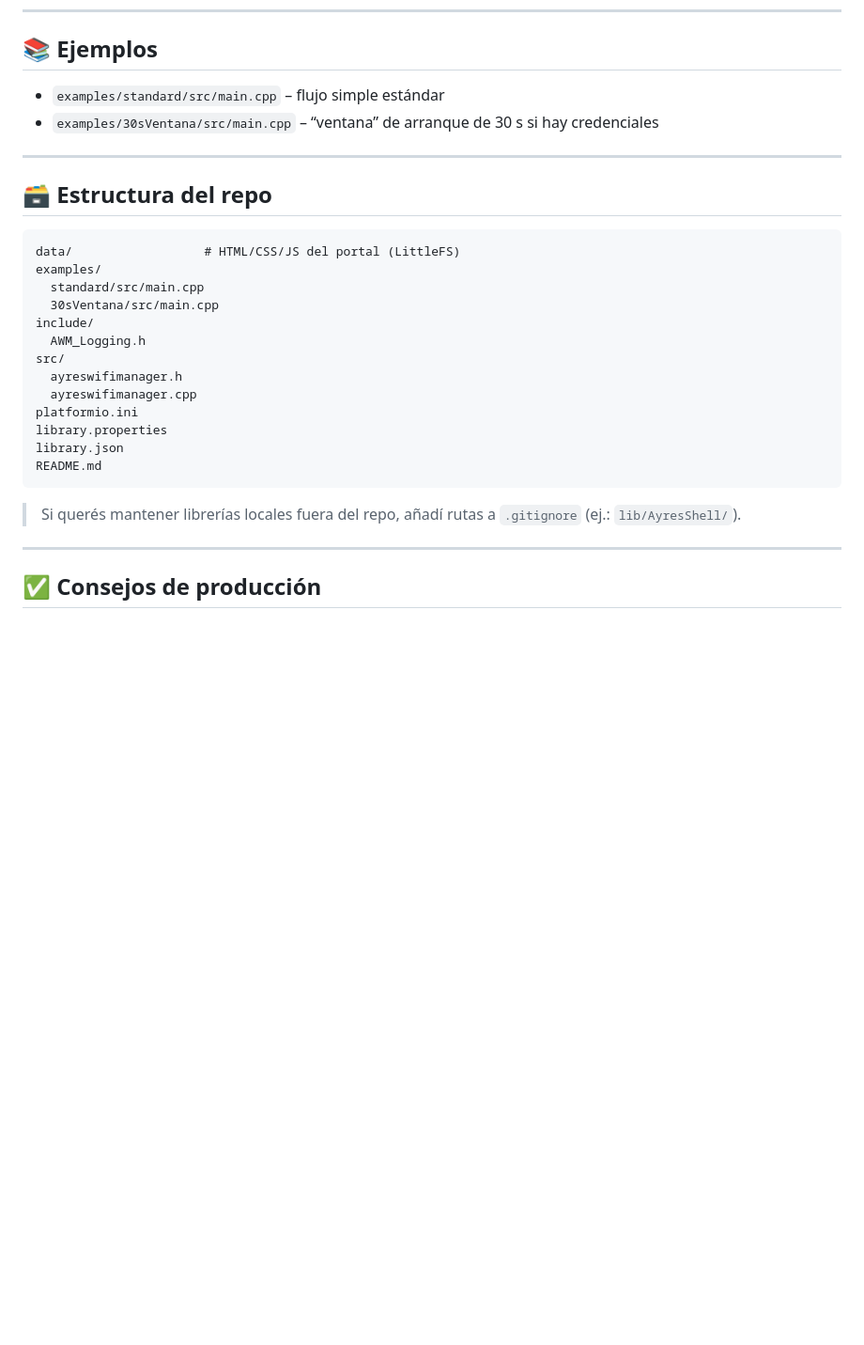
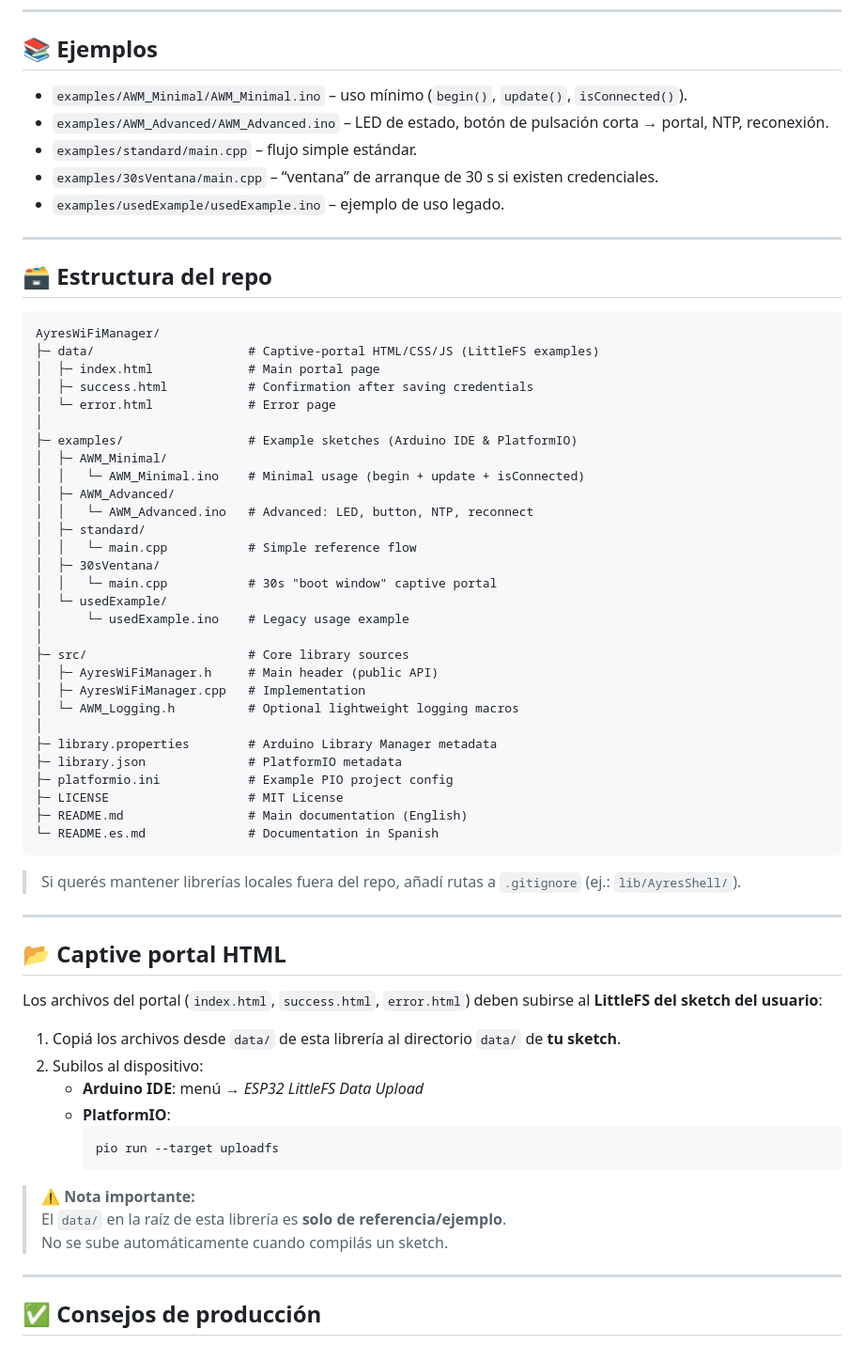
Before and after one commit to ayresnet/AyresWiFiManager, a Markdown page: README.es.md, the part around the change. Shown at 94% size. Rendered like a GitHub page; blank space fills up the shorter version.

````diff
--- a/README.es.md
+++ b/README.es.md
@@ -269,30 +269,69 @@ AyresWiFiManager busca ser **simple y explícito**:
 
 ## 📚 Ejemplos
 
-- `examples/standard/src/main.cpp` – flujo simple estándar
-- `examples/30sVentana/src/main.cpp` – “ventana” de arranque de 30 s si hay credenciales
+- `examples/AWM_Minimal/AWM_Minimal.ino` – uso mínimo (`begin()`, `update()`, `isConnected()`).
+- `examples/AWM_Advanced/AWM_Advanced.ino` – LED de estado, botón de pulsación corta → portal, NTP, reconexión.
+- `examples/standard/main.cpp` – flujo simple estándar.
+- `examples/30sVentana/main.cpp` – “ventana” de arranque de 30 s si existen credenciales.
+- `examples/usedExample/usedExample.ino` – ejemplo de uso legado.
 
 ---
 
 ## 🗃 Estructura del repo
 
-```
-data/                  # HTML/CSS/JS del portal (LittleFS)
-examples/
-  standard/src/main.cpp
-  30sVentana/src/main.cpp
-include/
-  AWM_Logging.h
-src/
-  ayreswifimanager.h
-  ayreswifimanager.cpp
-platformio.ini
-library.properties
-library.json
-README.md
+```text
+AyresWiFiManager/
+├─ data/                     # Captive-portal HTML/CSS/JS (LittleFS examples)
+│  ├─ index.html             # Main portal page
+│  ├─ success.html           # Confirmation after saving credentials
+│  └─ error.html             # Error page
+│
+├─ examples/                 # Example sketches (Arduino IDE & PlatformIO)
+│  ├─ AWM_Minimal/
+│  │   └─ AWM_Minimal.ino    # Minimal usage (begin + update + isConnected)
+│  ├─ AWM_Advanced/
+│  │   └─ AWM_Advanced.ino   # Advanced: LED, button, NTP, reconnect
+│  ├─ standard/
+│  │   └─ main.cpp           # Simple reference flow
+│  ├─ 30sVentana/
+│  │   └─ main.cpp           # 30s "boot window" captive portal
+│  └─ usedExample/
+│      └─ usedExample.ino    # Legacy usage example
+│
+├─ src/                      # Core library sources
+│  ├─ AyresWiFiManager.h     # Main header (public API)
+│  ├─ AyresWiFiManager.cpp   # Implementation
+│  └─ AWM_Logging.h          # Optional lightweight logging macros
+│
+├─ library.properties        # Arduino Library Manager metadata
+├─ library.json              # PlatformIO metadata
+├─ platformio.ini            # Example PIO project config
+├─ LICENSE                   # MIT License
+├─ README.md                 # Main documentation (English)
+└─ README.es.md              # Documentation in Spanish
 ```
 
 > Si querés mantener librerías locales fuera del repo, añadí rutas a `.gitignore` (ej.: `lib/AyresShell/`).
+
+---
+
+## 📂 Captive portal HTML
+
+Los archivos del portal (`index.html`, `success.html`, `error.html`) deben
+subirse al **LittleFS del sketch del usuario**:
+
+1. Copiá los archivos desde `data/` de esta librería al directorio `data/`
+   de **tu sketch**.
+2. Subilos al dispositivo:
+   - **Arduino IDE**: menú → *ESP32 LittleFS Data Upload*
+   - **PlatformIO**:
+     ```bash
+     pio run --target uploadfs
+     ```
+
+> ⚠️ **Nota importante:**
+> El `data/` en la raíz de esta librería es **solo de referencia/ejemplo**.
+> No se sube automáticamente cuando compilás un sketch.
 
 ---
 
````
